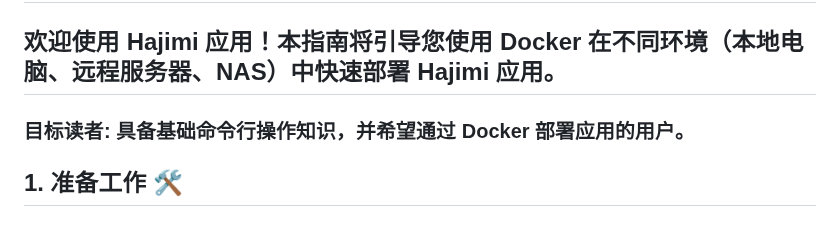
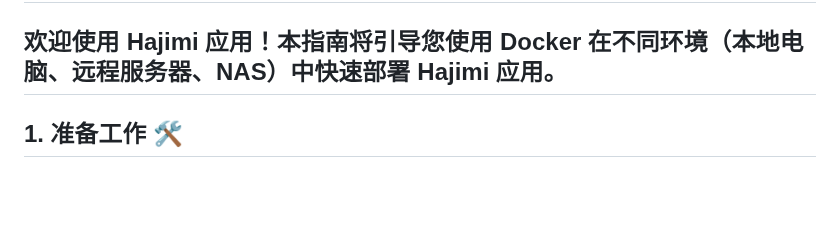
Before and after one commit to zhengyingying024/yuwen001, a Markdown page: wiki/docker.md, the part around the change. Rendered like a GitHub page; blank space fills up the shorter version.

```diff
--- a/wiki/docker.md
+++ b/wiki/docker.md
@@ -1,8 +1,6 @@
 # Hajimi 应用 Docker 部署指南 🚀
 
 ## 欢迎使用 Hajimi 应用！本指南将引导您使用 Docker 在不同环境（本地电脑、远程服务器、NAS）中快速部署 Hajimi 应用。
-
-### 目标读者: 具备基础命令行操作知识，并希望通过 Docker 部署应用的用户。
 
 ## 1. 准备工作 🛠️
 
```
